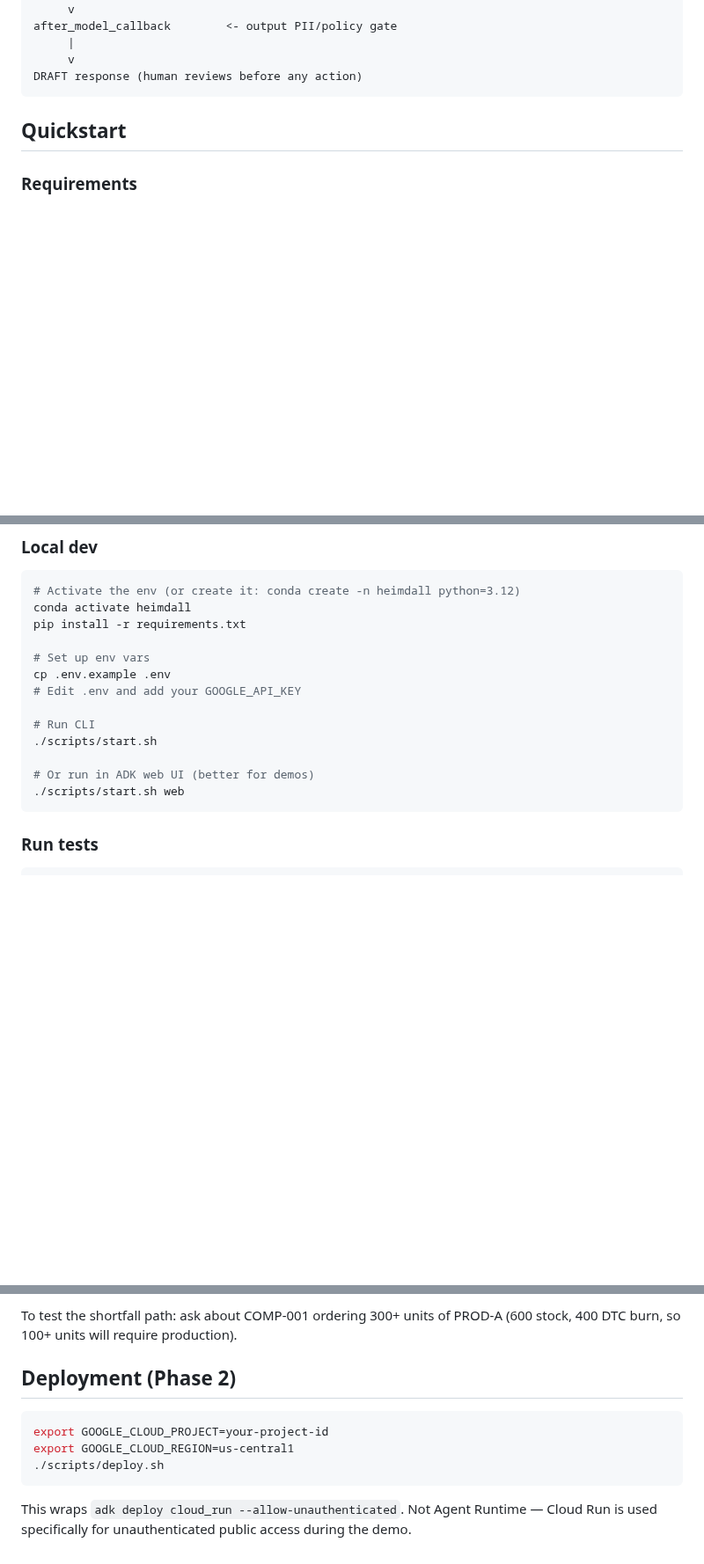
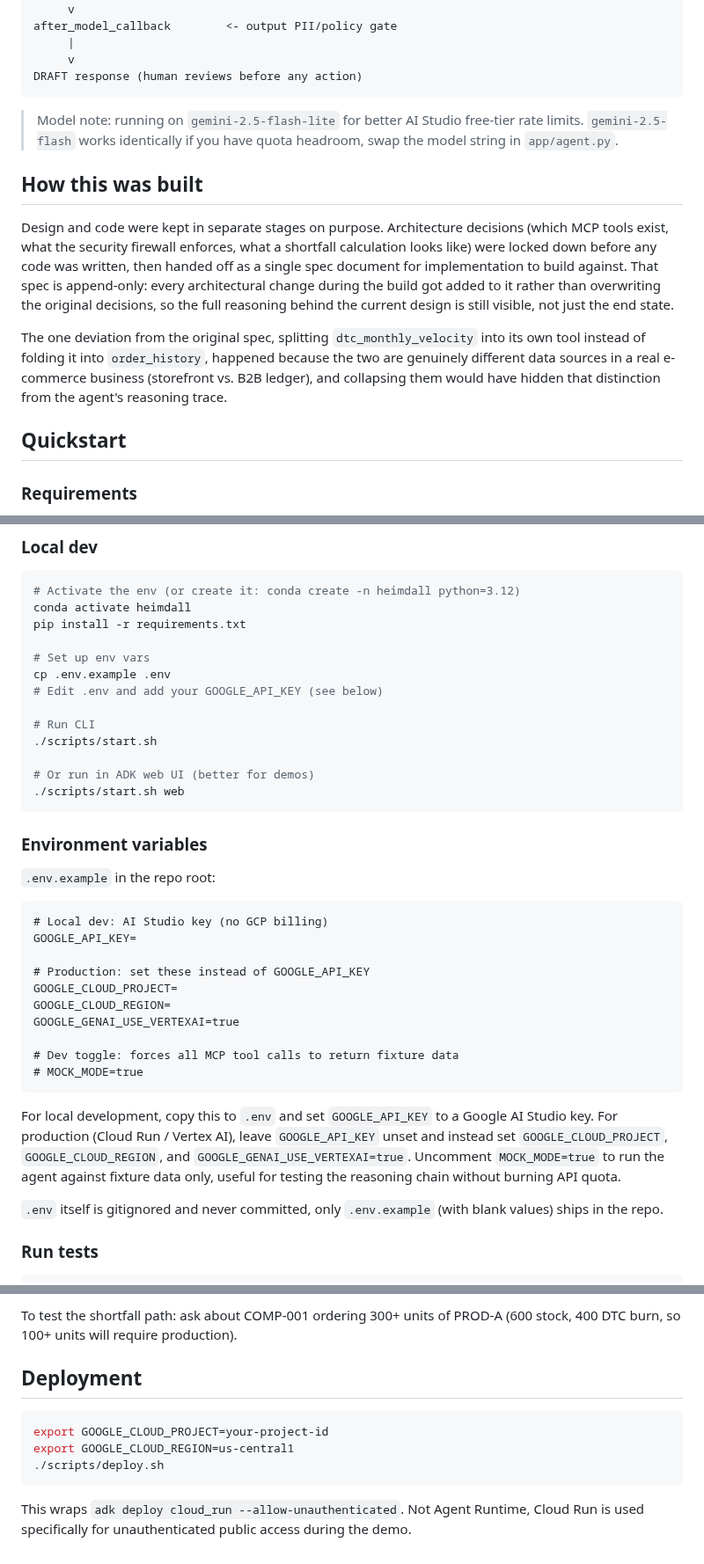
Before and after one commit to vpk-11/heimdall, a Markdown page: README.md, 3 parts joined by grey strips. Shown at 88% size. GitHub-like rendering; blank space fills up the shorter version.

````diff
--- a/README.md
+++ b/README.md
@@ -35,6 +41,14 @@ after_model_callback        <- output PII/policy gate
      v
 DRAFT response (human reviews before any action)
 ```
+
+> Model note: running on `gemini-2.5-flash-lite` for better AI Studio free-tier rate limits. `gemini-2.5-flash` works identically if you have quota headroom, swap the model string in `app/agent.py`.
+
+## How this was built
+
+Design and code were kept in separate stages on purpose. Architecture decisions (which MCP tools exist, what the security firewall enforces, what a shortfall calculation looks like) were locked down before any code was written, then handed off as a single spec document for implementation to build against. That spec is append-only: every architectural change during the build got added to it rather than overwriting the original decisions, so the full reasoning behind the current design is still visible, not just the end state.
+
+The one deviation from the original spec, splitting `dtc_monthly_velocity` into its own tool instead of folding it into `order_history`, happened because the two are genuinely different data sources in a real e-commerce business (storefront vs. B2B ledger), and collapsing them would have hidden that distinction from the agent's reasoning trace.
 
 ## Quickstart
 
@@ -52,7 +66,7 @@ pip install -r requirements.txt
 
 # Set up env vars
 cp .env.example .env
-# Edit .env and add your GOOGLE_API_KEY
+# Edit .env and add your GOOGLE_API_KEY (see below)
 
 # Run CLI
 ./scripts/start.sh
@@ -60,6 +74,27 @@ cp .env.example .env
 # Or run in ADK web UI (better for demos)
 ./scripts/start.sh web
 ```
+
+### Environment variables
+
+`.env.example` in the repo root:
+
+```dotenv
+# Local dev: AI Studio key (no GCP billing)
+GOOGLE_API_KEY=
+
+# Production: set these instead of GOOGLE_API_KEY
+GOOGLE_CLOUD_PROJECT=
+GOOGLE_CLOUD_REGION=
+GOOGLE_GENAI_USE_VERTEXAI=true
+
+# Dev toggle: forces all MCP tool calls to return fixture data
+# MOCK_MODE=true
+```
+
+For local development, copy this to `.env` and set `GOOGLE_API_KEY` to a Google AI Studio key. For production (Cloud Run / Vertex AI), leave `GOOGLE_API_KEY` unset and instead set `GOOGLE_CLOUD_PROJECT`, `GOOGLE_CLOUD_REGION`, and `GOOGLE_GENAI_USE_VERTEXAI=true`. Uncomment `MOCK_MODE=true` to run the agent against fixture data only, useful for testing the reasoning chain without burning API quota.
+
+`.env` itself is gitignored and never committed, only `.env.example` (with blank values) ships in the repo.
 
 ### Run tests
 
@@ -104,7 +139,7 @@ All tool lookups use fixture files in `mcp_server/data/`:
 
 To test the shortfall path: ask about COMP-001 ordering 300+ units of PROD-A (600 stock, 400 DTC burn, so 100+ units will require production).
 
-## Deployment (Phase 2)
+## Deployment
 
 ```bash
 export GOOGLE_CLOUD_PROJECT=your-project-id
@@ -112,4 +147,4 @@ export GOOGLE_CLOUD_REGION=us-central1
 ./scripts/deploy.sh
 ```
 
-This wraps `adk deploy cloud_run --allow-unauthenticated`. Not Agent Runtime — Cloud Run is used specifically for unauthenticated public access during the demo.
+This wraps `adk deploy cloud_run --allow-unauthenticated`. Not Agent Runtime, Cloud Run is used specifically for unauthenticated public access during the demo.
````
Also changed, not shown: other parts of README.md (+9 -3 lines), images/heimdall-architecture.png (added), images/heimdall-titlecard.png (added), 3 other files.
